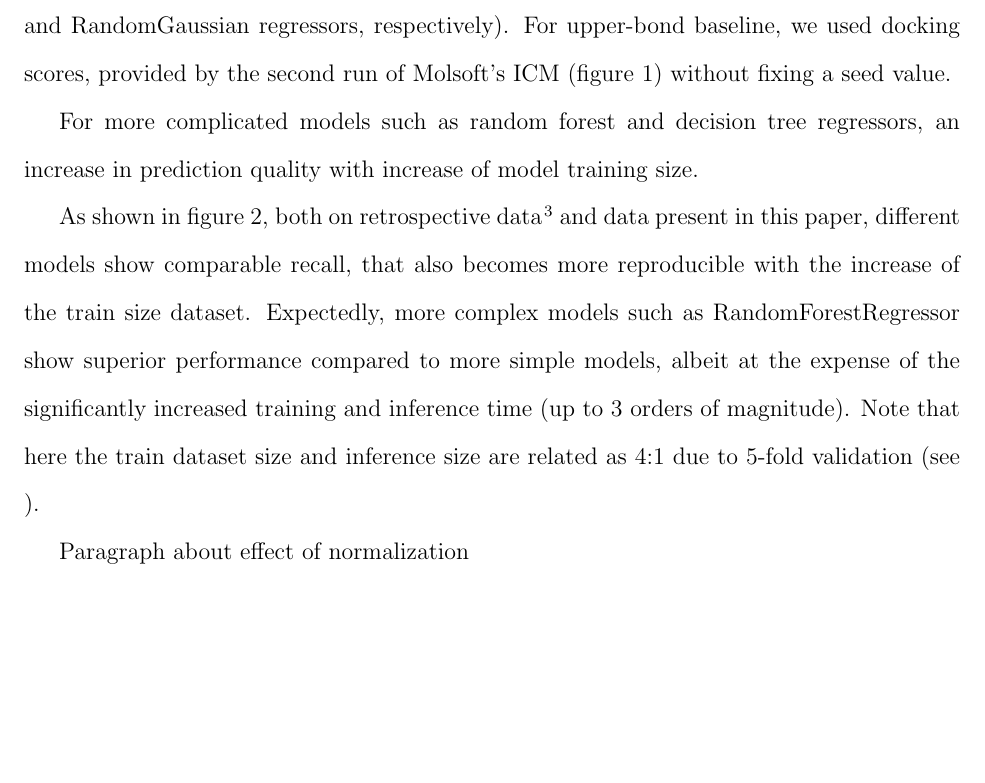
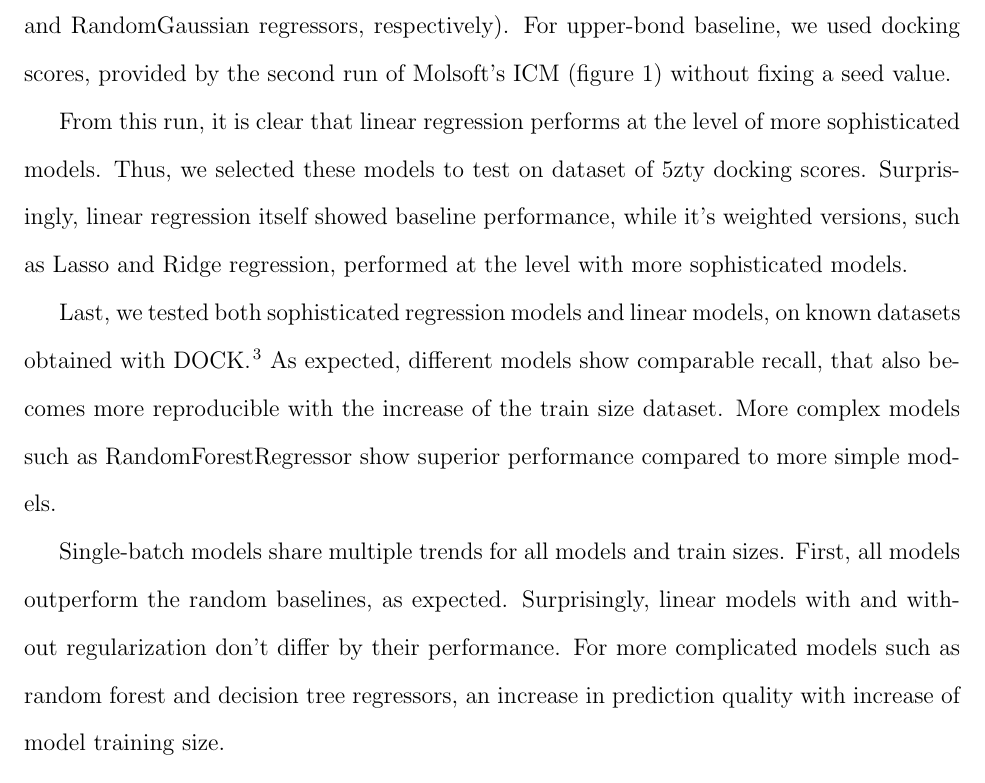
Before and after one commit to marinegor/Linear-accelerated-docking, a LaTeX paper (main.tex, which reads 4_results.tex): part of page 6 of 13 before the commit and part of page 6 of 14 after it, cut so that both start at the same text, the shorter picture padded with empty space. Compiled offline with pdfLaTeX.

Commit message:
Updates from Overleaf

```diff
--- a/4_results.tex
+++ b/4_results.tex
@@ -10,9 +10,11 @@ In order to select most promising models for active-learning iterations, we firs
 
 First, we selected diverse regression models (figure \ref{fig:fig_4}, first row), and compared them with lower-bond and upper-bond baselines. Namely, we trained the regression models to predict the docking score directly, then selected top-1\% from the sorted list as model's hits, and compared model's hits with actual top-1\% of the list. Lower-bond baselines included sklearn's DummyRegressor, as well as custom models yielding random score from either normal or uniform distribution, matching original distribution of scores (RandomUniform and RandomGaussian regressors, respectively). For upper-bond baseline, we used docking scores, provided by the second run of Molsoft's ICM (figure \ref{fig:fig_1}) without fixing a seed value.
 
-For more complicated models such as random forest and decision tree regressors, an increase in prediction quality with increase of model training size.
+From this run, it is clear that linear regression performs at the level of more sophisticated models. Thus, we selected these models to test on dataset of 5zty docking scores. Surprisingly, linear regression itself showed baseline performance, while it's weighted versions, such as Lasso and Ridge regression, performed at the level with more sophisticated models.
 
-As shown in figure \ref{fig:fig_4}, both on retrospective data \cite{ultralarge_docking_first} and data present in this paper, different models show comparable recall, that also becomes more reproducible with the increase of the train size dataset. Expectedly, more complex models such as RandomForestRegressor show superior performance compared to more simple models, albeit at the expense of the significantly increased training and inference time (up to 3 orders of magnitude). Note that here the train dataset size and inference size are related as 4:1 due to 5-fold validation (see \ref{subsec:prediction}).
+Last, we tested both sophisticated regression models and linear models, on known datasets obtained with DOCK \cite{ultralarge_docking_first}. As expected, different models show comparable recall, that also becomes more reproducible with the increase of the train size dataset. More complex models such as RandomForestRegressor show superior performance compared to more simple models.
+
+Single-batch models share multiple trends for all models and train sizes. First, all models outperform the random baselines, as expected. Surprisingly, linear models with and without regularization don't differ by their performance. For more complicated models such as random forest and decision tree regressors, an increase in prediction quality with increase of model training size.
 
 Paragraph about effect of normalization
 
```
